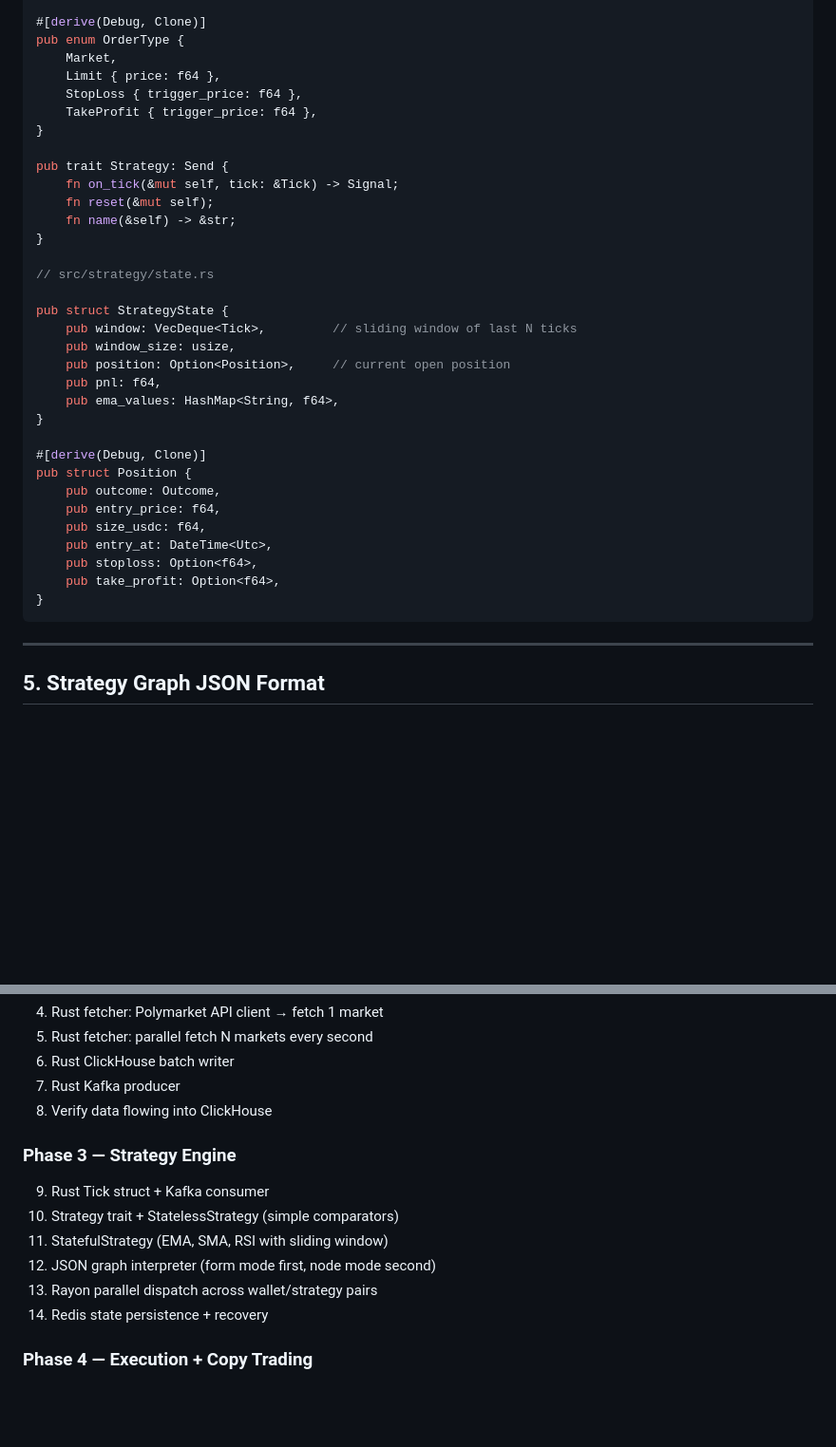
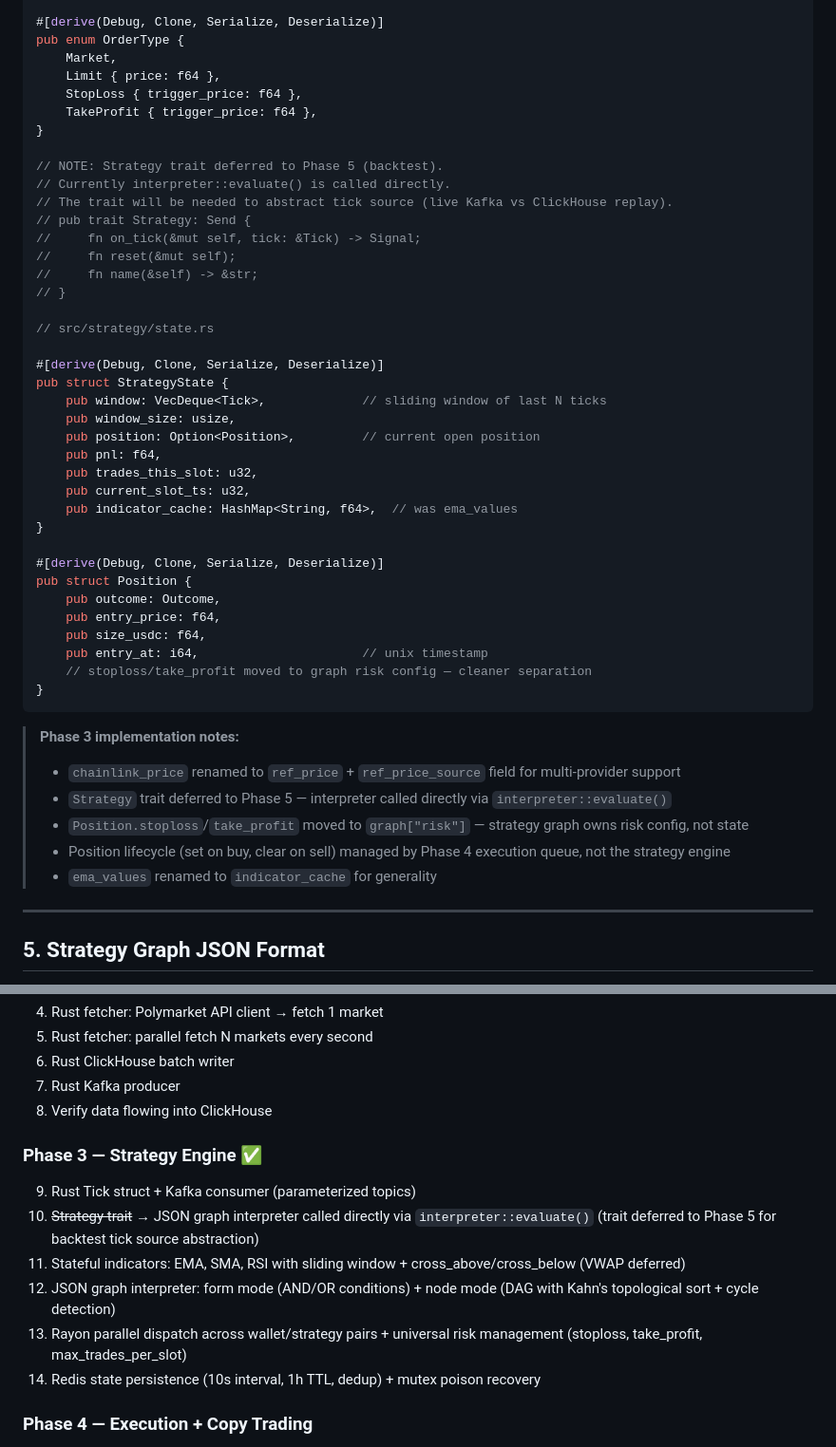
Before and after one commit to JeromeSiau/craftstrat, a Markdown page: docs/SPEC.md, 2 parts joined by grey strips. Shown at 95% size. Drawn GitHub-style; blank space fills up the shorter version.

````diff
--- a/docs/SPEC.md
+++ b/docs/SPEC.md
@@ -431,6 +456,6 @@ pub enum Signal {
 pub enum Outcome { Up, Down }
 
-#[derive(Debug, Clone)]
+#[derive(Debug, Clone, Serialize, Deserialize)]
 pub enum OrderType {
     Market,
     Limit { price: f64 },
@@ -438,32 +463,44 @@ pub enum OrderType {
     TakeProfit { trigger_price: f64 },
 }
 
-pub trait Strategy: Send {
-    fn on_tick(&mut self, tick: &Tick) -> Signal;
-    fn reset(&mut self);
-    fn name(&self) -> &str;
-}
+// NOTE: Strategy trait deferred to Phase 5 (backtest).
+// Currently interpreter::evaluate() is called directly.
+// The trait will be needed to abstract tick source (live Kafka vs ClickHouse replay).
+// pub trait Strategy: Send {
+//     fn on_tick(&mut self, tick: &Tick) -> Signal;
+//     fn reset(&mut self);
+//     fn name(&self) -> &str;
+// }
 
 // src/strategy/state.rs
 
+#[derive(Debug, Clone, Serialize, Deserialize)]
 pub struct StrategyState {
-    pub window: VecDeque<Tick>,         // sliding window of last N ticks
+    pub window: VecDeque<Tick>,             // sliding window of last N ticks
     pub window_size: usize,
-    pub position: Option<Position>,     // current open position
+    pub position: Option<Position>,         // current open position
     pub pnl: f64,
-    pub ema_values: HashMap<String, f64>,
+    pub trades_this_slot: u32,
+    pub current_slot_ts: u32,
+    pub indicator_cache: HashMap<String, f64>,  // was ema_values
 }
 
-#[derive(Debug, Clone)]
+#[derive(Debug, Clone, Serialize, Deserialize)]
 pub struct Position {
     pub outcome: Outcome,
     pub entry_price: f64,
     pub size_usdc: f64,
-    pub entry_at: DateTime<Utc>,
-    pub stoploss: Option<f64>,
-    pub take_profit: Option<f64>,
+    pub entry_at: i64,                      // unix timestamp
+    // stoploss/take_profit moved to graph risk config — cleaner separation
 }
 ```
+
+> **Phase 3 implementation notes:**
+> - `chainlink_price` renamed to `ref_price` + `ref_price_source` field for multi-provider support
+> - `Strategy` trait deferred to Phase 5 — interpreter called directly via `interpreter::evaluate()`
+> - `Position.stoploss`/`take_profit` moved to `graph["risk"]` — strategy graph owns risk config, not state
+> - Position lifecycle (set on buy, clear on sell) managed by Phase 4 execution queue, not the strategy engine
+> - `ema_values` renamed to `indicator_cache` for generality
 
 ---
 
@@ -899,13 +942,13 @@ Follow this sequence to build incrementally:
 7. Rust Kafka producer
 8. Verify data flowing into ClickHouse
 
-### Phase 3 — Strategy Engine
-9. Rust Tick struct + Kafka consumer
-10. Strategy trait + StatelessStrategy (simple comparators)
-11. StatefulStrategy (EMA, SMA, RSI with sliding window)
-12. JSON graph interpreter (form mode first, node mode second)
-13. Rayon parallel dispatch across wallet/strategy pairs
-14. Redis state persistence + recovery
+### Phase 3 — Strategy Engine ✅
+9. Rust Tick struct + Kafka consumer (parameterized topics)
+10. ~~Strategy trait~~ → JSON graph interpreter called directly via `interpreter::evaluate()` (trait deferred to Phase 5 for backtest tick source abstraction)
+11. Stateful indicators: EMA, SMA, RSI with sliding window + cross_above/cross_below (VWAP deferred)
+12. JSON graph interpreter: form mode (AND/OR conditions) + node mode (DAG with Kahn's topological sort + cycle detection)
+13. Rayon parallel dispatch across wallet/strategy pairs + universal risk management (stoploss, take_profit, max_trades_per_slot)
+14. Redis state persistence (10s interval, 1h TTL, dedup) + mutex poison recovery
 
 ### Phase 4 — Execution + Copy Trading
 15. Execution queue avec throttling rate limits Polymarket
````
Also changed, not shown: other parts of docs/SPEC.md (+45 -14 lines).
